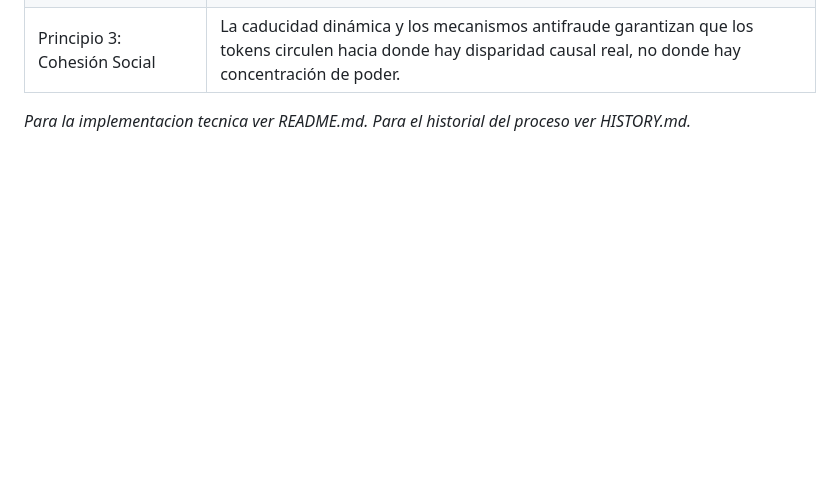
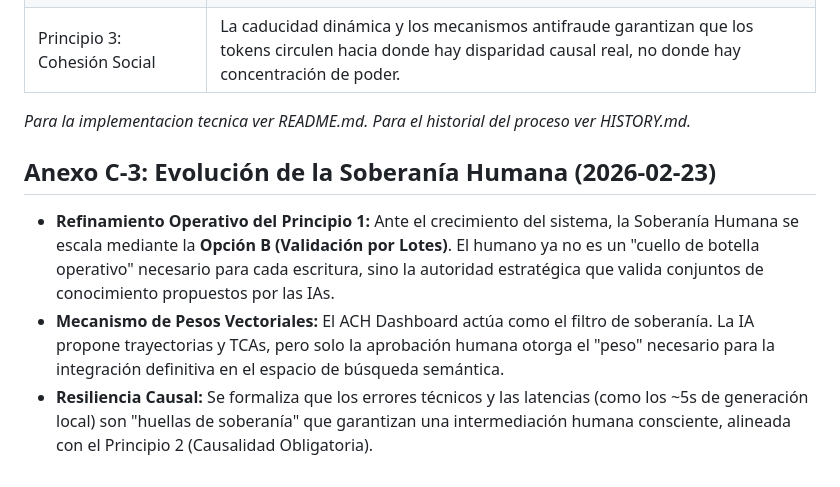
Before and after one commit to OscarFeMa/memoria-ia, a Markdown page: CORAL.md, the part around the change. Drawn GitHub-style; blank space fills up the shorter version.

Commit message:
Add Annex C-3 on Human Sovereignty evolution
Added Annex C-3 detailing the evolution of Human Sovereignty and operational refinements.

```diff
--- a/CORAL.md
+++ b/CORAL.md
@@ -227,3 +227,8 @@ Al expirar, el valor residual se recicla al ecosistema como incentivo para nueva
 | Principio 2: Causalidad Obligatoria | Cada token está causalmente vinculado a una acción real verificada. No existen tokens abstractos o especulativos. |
 | Principio 3: Cohesión Social | La caducidad dinámica y los mecanismos antifraude garantizan que los tokens circulen hacia donde hay disparidad causal real, no donde hay concentración de poder. |
 *Para la implementacion tecnica ver README.md. Para el historial del proceso ver HISTORY.md.*
+## Anexo C-3: Evolución de la Soberanía Humana (2026-02-23)
+
+- **Refinamiento Operativo del Principio 1:** Ante el crecimiento del sistema, la Soberanía Humana se escala mediante la **Opción B (Validación por Lotes)**. El humano ya no es un "cuello de botella operativo" necesario para cada escritura, sino la autoridad estratégica que valida conjuntos de conocimiento propuestos por las IAs.
+- **Mecanismo de Pesos Vectoriales:** El ACH Dashboard actúa como el filtro de soberanía. La IA propone trayectorias y TCAs, pero solo la aprobación humana otorga el "peso" necesario para la integración definitiva en el espacio de búsqueda semántica.
+- **Resiliencia Causal:** Se formaliza que los errores técnicos y las latencias (como los ~5s de generación local) son "huellas de soberanía" que garantizan una intermediación humana consciente, alineada con el Principio 2 (Causalidad Obligatoria).
```
